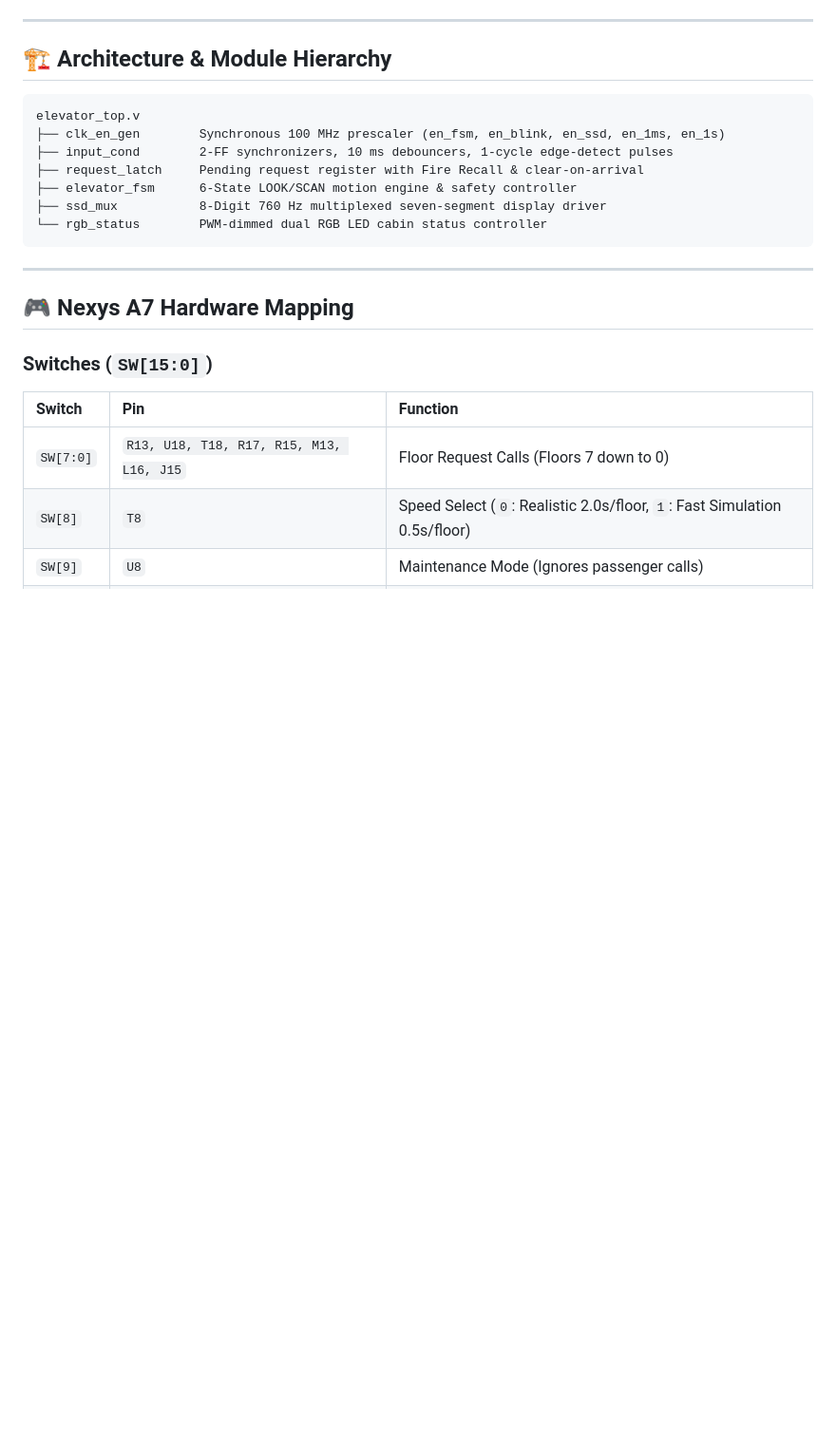
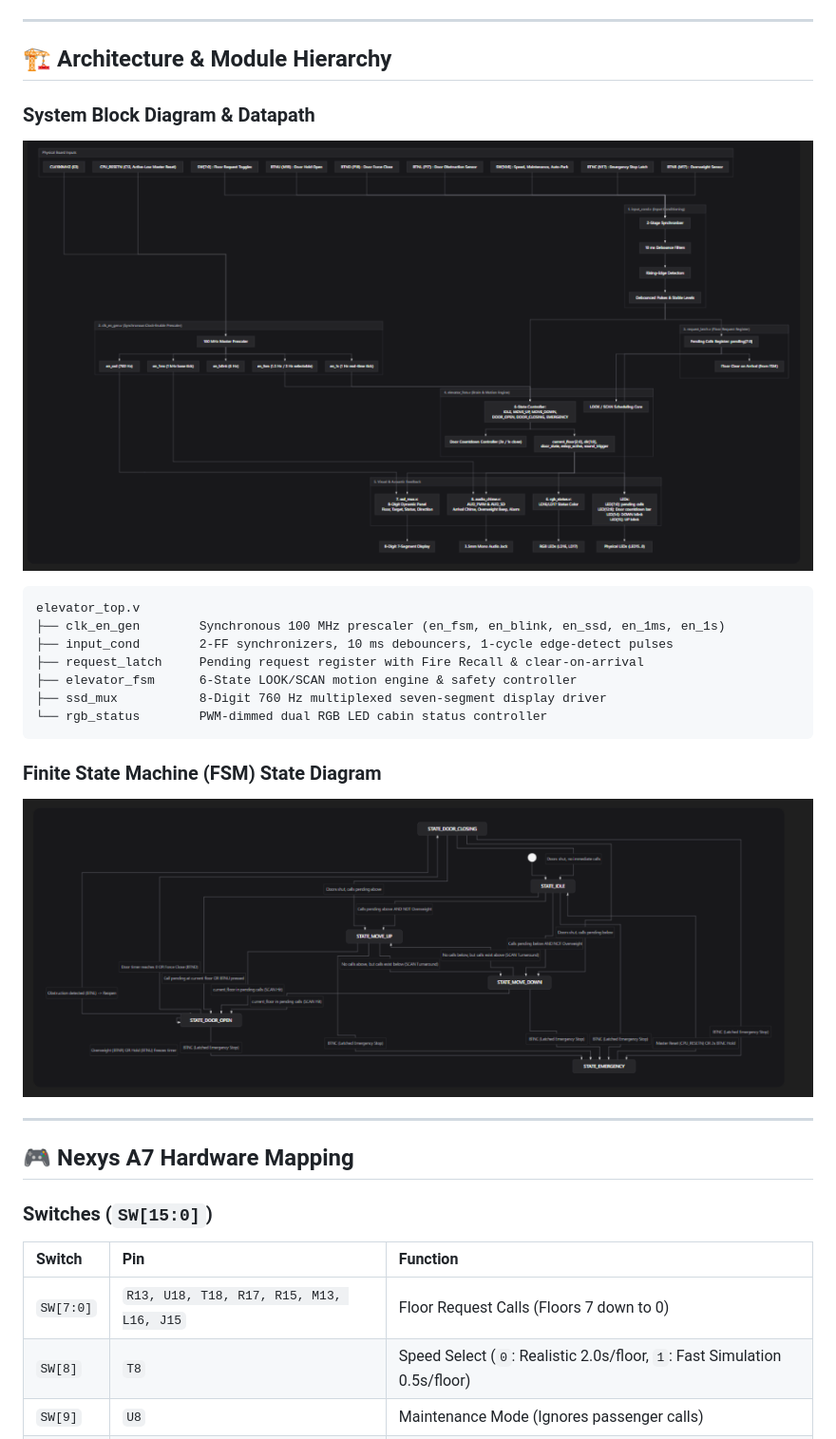
Before and after one commit to himanshushukla0/elevator-controller-nexys-a7, a Markdown page: README.md, the part around the change. Shown at 95% size. Drawn GitHub-style; pictures changed too: block_diagram.png (added), fsm_state_diagram.png (added); blank space fills up the shorter version.

Commit message:
Add system block diagram and FSM state diagram to README

````diff
--- a/README.md
+++ b/README.md
@@ -53,6 +53,9 @@ The controller implements the **LOOK / SCAN scheduling algorithm** (elevator alg
 
 ## 🏗️ Architecture & Module Hierarchy
 
+### System Block Diagram & Datapath
+![System Block Diagram](block_diagram.png)
+
 ```
 elevator_top.v
 ├── clk_en_gen        Synchronous 100 MHz prescaler (en_fsm, en_blink, en_ssd, en_1ms, en_1s)
@@ -62,6 +65,9 @@ elevator_top.v
 ├── ssd_mux           8-Digit 760 Hz multiplexed seven-segment display driver
 └── rgb_status        PWM-dimmed dual RGB LED cabin status controller
 ```
+
+### Finite State Machine (FSM) State Diagram
+![FSM State Diagram](fsm_state_diagram.png)
 
 ---
 
````
